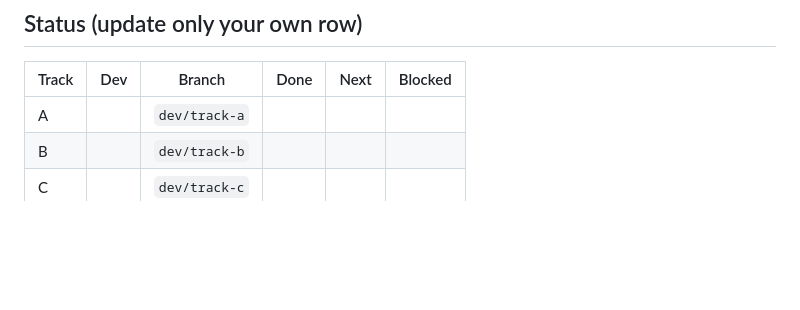
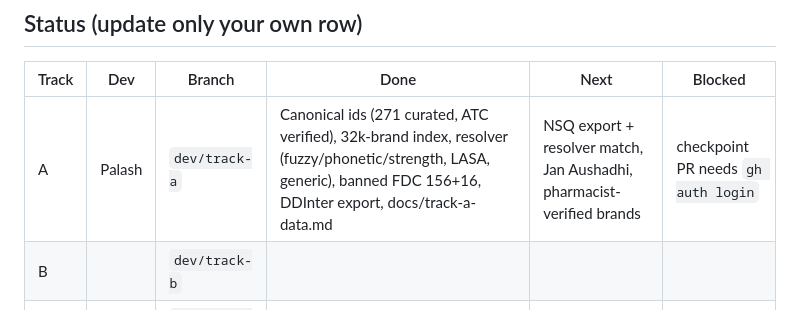
Before and after one commit to ved-jadhav-10/parchi, a Markdown page: docs/PLAN.md, the part around the change. GitHub-like rendering; blank space fills up the shorter version.

Commit message:
A: update Track A status row

```diff
--- a/docs/PLAN.md
+++ b/docs/PLAN.md
@@ -77,7 +77,7 @@ Sleep in staggered shifts. Before sleeping: checkpoint PR merged, status row upd
 ## Status (update only your own row)
 | Track | Dev | Branch | Done | Next | Blocked |
 |---|---|---|---|---|---|
-| A |  | `dev/track-a` |  |  |  |
+| A | Palash | `dev/track-a` | Canonical ids (271 curated, ATC verified), 32k-brand index, resolver (fuzzy/phonetic/strength, LASA, generic), banned FDC 156+16, DDInter export, docs/track-a-data.md | NSQ export + resolver match, Jan Aushadhi, pharmacist-verified brands | checkpoint PR needs `gh auth login` |
 | B |  | `dev/track-b` |  |  |  |
 | C |  | `dev/track-c` |  |  |  |
 | D |  | `dev/track-d` |  |  |  |
```
